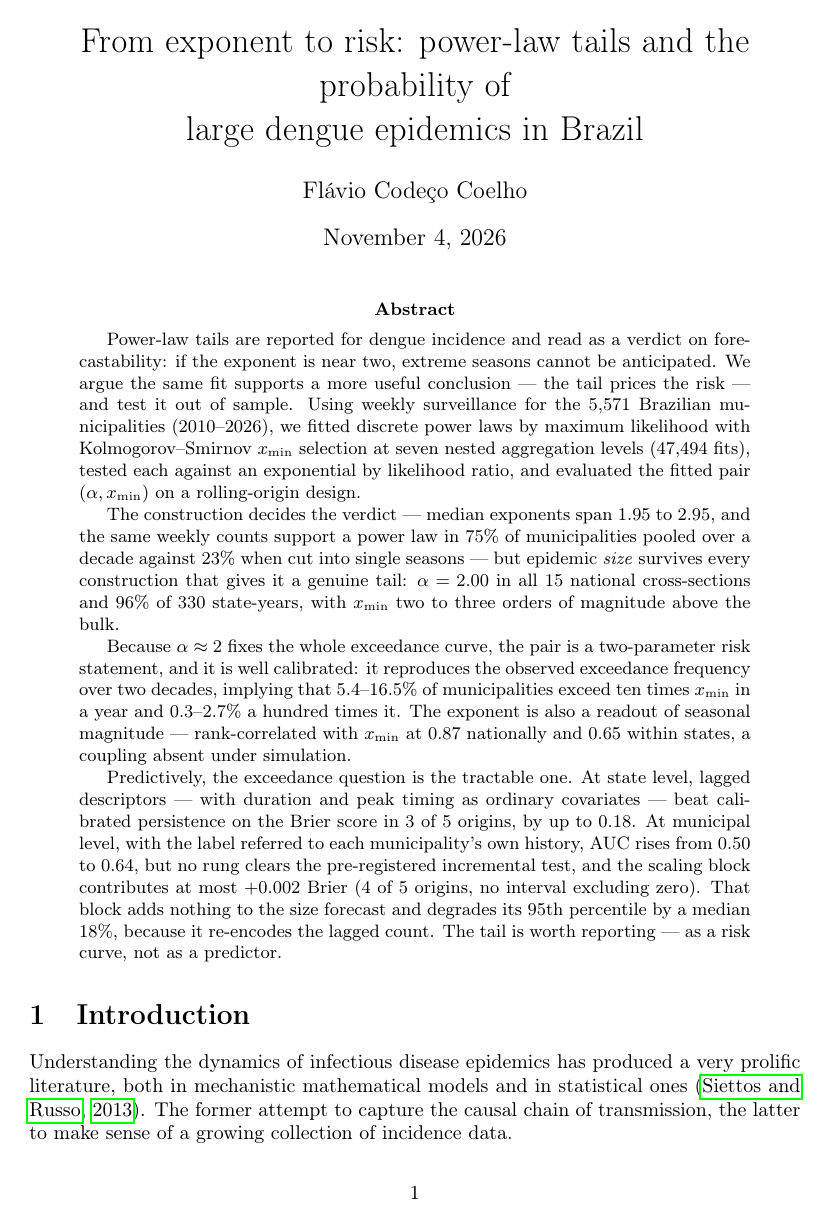
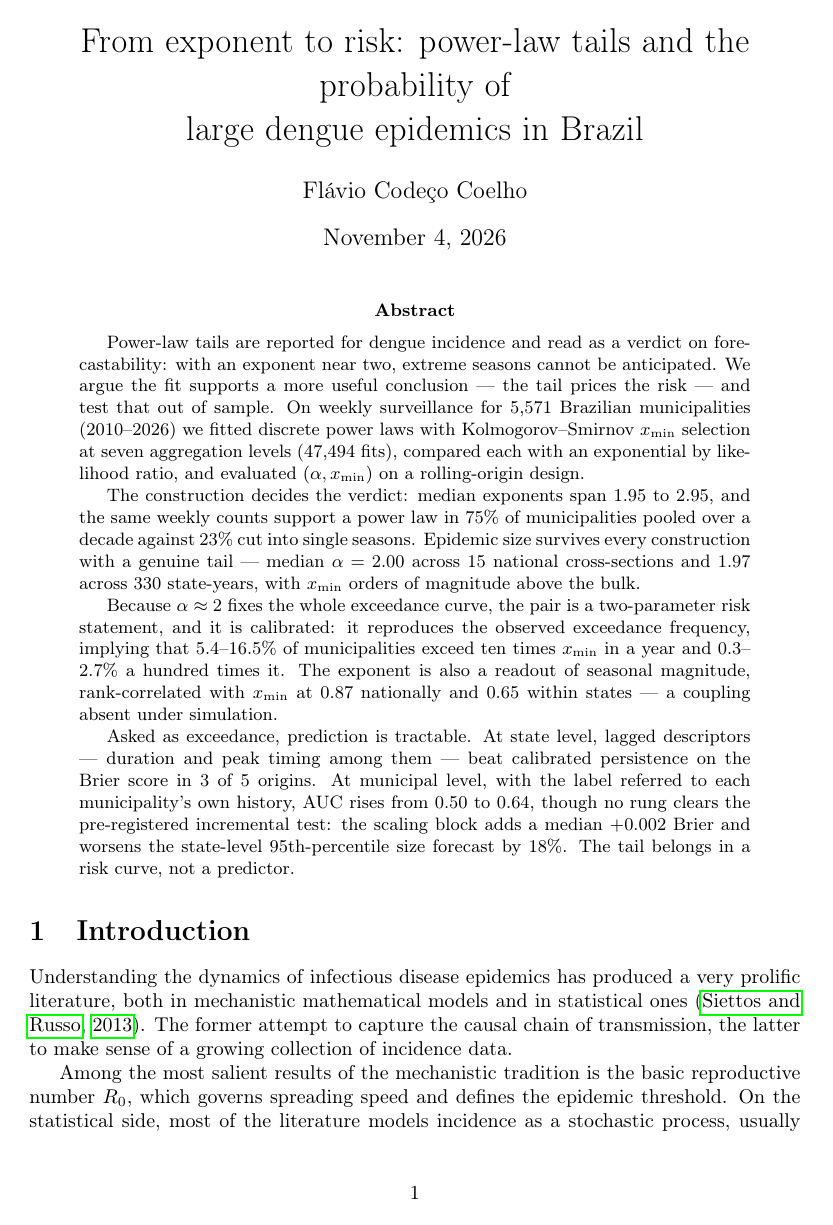
Before and after one commit to fccoelho/dengue-Powerlaw, a LaTeX paper (Manuscript/main.tex): page 1 of 29. Compiled offline with pdfLaTeX.

Commit message:
Abstract: cut to 298 words and keep it consistent with the body
- 355 -> 298 words, under the 300-word cap most journals enforce.
- "alpha=2.00 in all 15 national cross-sections" -> "median alpha=2.00
  across 15 national cross-sections and 1.97 across 330 state-years":
  the 15 yearly exponents range 1.78-2.27, only the median is 2.00.
- Municipal numbers now match classifier_results_metrics.csv: AUC
  0.50->0.64, scaling block median +0.002 Brier (4/5 origins, no CI
  excluding zero), and the -18% on the state-level 95th percentile
  (5/5 origins, median -18.3%).
- Dropped "by up to 0.18" (max state-level gain is 0.175) and the
  claim that the scaling block "adds at most +0.002" (0.002 is the
  median, the max is 0.004).

```diff
--- a/Manuscript/main.tex
+++ b/Manuscript/main.tex
@@ -20,40 +20,35 @@ large dengue epidemics in Brazil}
 
 \begin{abstract}
 Power-law tails are reported for dengue incidence and read as a verdict on
-forecastability: if the exponent is near two, extreme seasons cannot be
-anticipated. We argue the same fit supports a more useful conclusion --- the tail prices
-the risk --- and test it out of sample. Using weekly
-surveillance for the 5{,}571 Brazilian municipalities (2010--2026), we fitted
-discrete power laws by maximum likelihood with Kolmogorov--Smirnov
-$x_{\min}$ selection at seven nested aggregation levels (47{,}494 fits), tested
-each against an exponential by likelihood ratio, and evaluated the fitted pair
+forecastability: with an exponent near two, extreme seasons cannot be
+anticipated. We argue the fit supports a more useful conclusion --- the tail
+prices the risk --- and test that out of sample. On weekly surveillance for
+5{,}571 Brazilian municipalities (2010--2026) we fitted discrete power laws with
+Kolmogorov--Smirnov $x_{\min}$ selection at seven aggregation levels (47{,}494
+fits), compared each with an exponential by likelihood ratio, and evaluated
 $(\alpha,x_{\min})$ on a rolling-origin design.
 
-The construction decides the verdict --- median exponents span $1.95$ to $2.95$,
+The construction decides the verdict: median exponents span $1.95$ to $2.95$,
 and the same weekly counts support a power law in 75\% of municipalities pooled
-over a decade against 23\% when cut into single seasons --- but epidemic
-\emph{size} survives every construction that gives it a genuine tail:
-$\alpha=2.00$ in all 15 national cross-sections and 96\% of 330 state-years, with
-$x_{\min}$ two to three orders of magnitude above the bulk.
+over a decade against 23\% cut into single seasons. Epidemic size survives every
+construction with a genuine tail --- median $\alpha=2.00$ across 15 national
+cross-sections and $1.97$ across 330 state-years, with $x_{\min}$ orders of
+magnitude above the bulk.
 
 Because $\alpha\approx2$ fixes the whole exceedance curve, the pair is a
-two-parameter risk statement, and it is well calibrated: it reproduces the
-observed exceedance frequency over two decades, implying that 5.4--16.5\% of
-municipalities exceed ten times $x_{\min}$ in a year and 0.3--2.7\% a hundred
-times it. The exponent is also a readout of seasonal magnitude ---
-rank-correlated with $x_{\min}$ at $0.87$ nationally and $0.65$ within states, a
-coupling absent under simulation.
+two-parameter risk statement, and it is calibrated: it reproduces the observed
+exceedance frequency, implying that 5.4--16.5\% of municipalities exceed ten
+times $x_{\min}$ in a year and 0.3--2.7\% a hundred times it. The exponent is
+also a readout of seasonal magnitude, rank-correlated with $x_{\min}$ at $0.87$
+nationally and $0.65$ within states --- a coupling absent under simulation.
 
-Predictively, the exceedance question is the tractable one. At state level,
-lagged descriptors --- with duration and peak timing as ordinary covariates ---
-beat calibrated persistence on the Brier score in 3 of 5 origins, by up to
-$0.18$. At municipal level, with the label referred to each municipality's own
-history, AUC rises from $0.50$ to $0.64$, but no rung clears the pre-registered
-incremental test, and the scaling block contributes at most $+0.002$ Brier (4 of
-5 origins, no interval excluding zero). That block adds nothing to the size
-forecast and degrades its 95th percentile by a median $18\%$, because it
-re-encodes the lagged count. The tail is worth reporting --- as a risk curve, not
-as a predictor.
+Asked as exceedance, prediction is tractable. At state level, lagged descriptors
+--- duration and peak timing among them --- beat calibrated persistence on the
+Brier score in 3 of 5 origins. At municipal level, with the label referred to
+each municipality's own history, AUC rises from $0.50$ to $0.64$, though no rung
+clears the pre-registered incremental test: the scaling block adds a median
+$+0.002$ Brier and worsens the state-level 95th-percentile size forecast by
+18\%. The tail belongs in a risk curve, not a predictor.
 \end{abstract}
 
 \section{Introduction}
```
